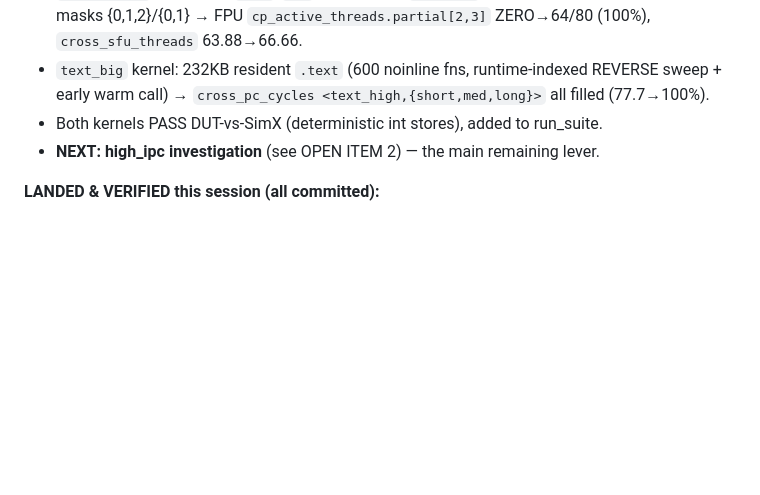
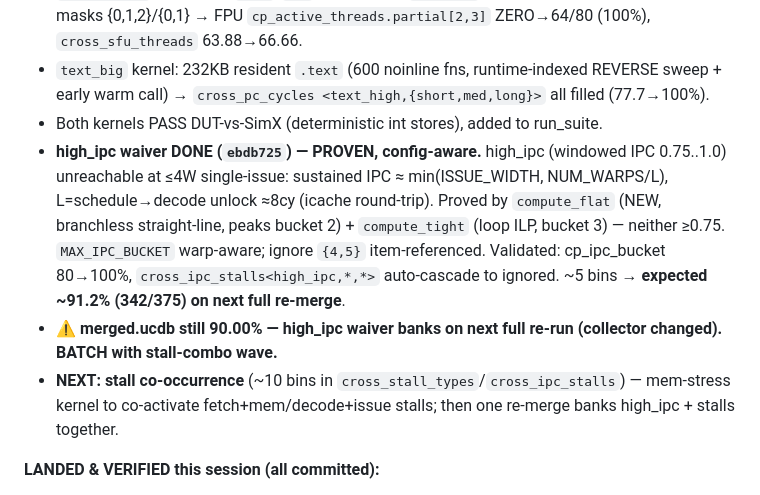
Before and after one commit to Samuel-Moussa/Vortex-UVM-GP, a Markdown page: vortex_uvm_env/docs/Vortex_UVM_Plan_Current.md, the part around the change. GitHub-like rendering; blank space fills up the shorter version.

Commit message:
docs: high_ipc waiver landed (10c0e75) — expected ~91.2% on next re-merge

```diff
--- a/vortex_uvm_env/docs/Vortex_UVM_Plan_Current.md
+++ b/vortex_uvm_env/docs/Vortex_UVM_Plan_Current.md
@@ -10,7 +10,9 @@
 - `diverge_fpu` kernel: FP (`fcvt`/`fmv`→EX_FPU) + `csrr tid` (→EX_SFU) under peeled partial masks {0,1,2}/{0,1} → FPU `cp_active_threads.partial[2,3]` ZERO→64/80 (100%), `cross_sfu_threads` 63.88→66.66.
 - `text_big` kernel: 232KB resident `.text` (600 noinline fns, runtime-indexed REVERSE sweep + early warm call) → `cross_pc_cycles <text_high,{short,med,long}>` all filled (77.7→100%).
 - Both kernels PASS DUT-vs-SimX (deterministic int stores), added to run_suite.
-- **NEXT: high_ipc investigation** (see OPEN ITEM 2) — the main remaining lever.
+- **high_ipc waiver DONE (`ebdb725`) — PROVEN, config-aware.** high_ipc (windowed IPC 0.75..1.0) unreachable at ≤4W single-issue: sustained IPC ≈ min(ISSUE_WIDTH, NUM_WARPS/L), L=schedule→decode unlock ≈8cy (icache round-trip). Proved by `compute_flat` (NEW, branchless straight-line, peaks bucket 2) + `compute_tight` (loop ILP, bucket 3) — neither ≥0.75. `MAX_IPC_BUCKET` warp-aware; ignore `{4,5}` item-referenced. Validated: cp_ipc_bucket 80→100%, `cross_ipc_stalls<high_ipc,*,*>` auto-cascade to ignored. ~5 bins → **expected ~91.2% (342/375) on next full re-merge**.
+- **⚠️ merged.ucdb still 90.00% — high_ipc waiver banks on next full re-run (collector changed). BATCH with stall-combo wave.**
+- **NEXT: stall co-occurrence** (~10 bins in `cross_stall_types`/`cross_ipc_stalls`) — mem-stress kernel to co-activate fetch+mem/decode+issue stalls; then one re-merge banks high_ipc + stalls together.
 
 **LANDED & VERIFIED this session (all committed):**
 - **Verification integrity** — meaningful tests now do real DUT-vs-SimX memory compare (were narrow-window/vacuous): functional_mem 6→22, axi_memory 13→78, barrier_sync 6→31, warp_scheduling 3→23 (`36d75cf`,`2e44ad2`). Comparison counts re-verified UNCHANGED after later fixes.
```
